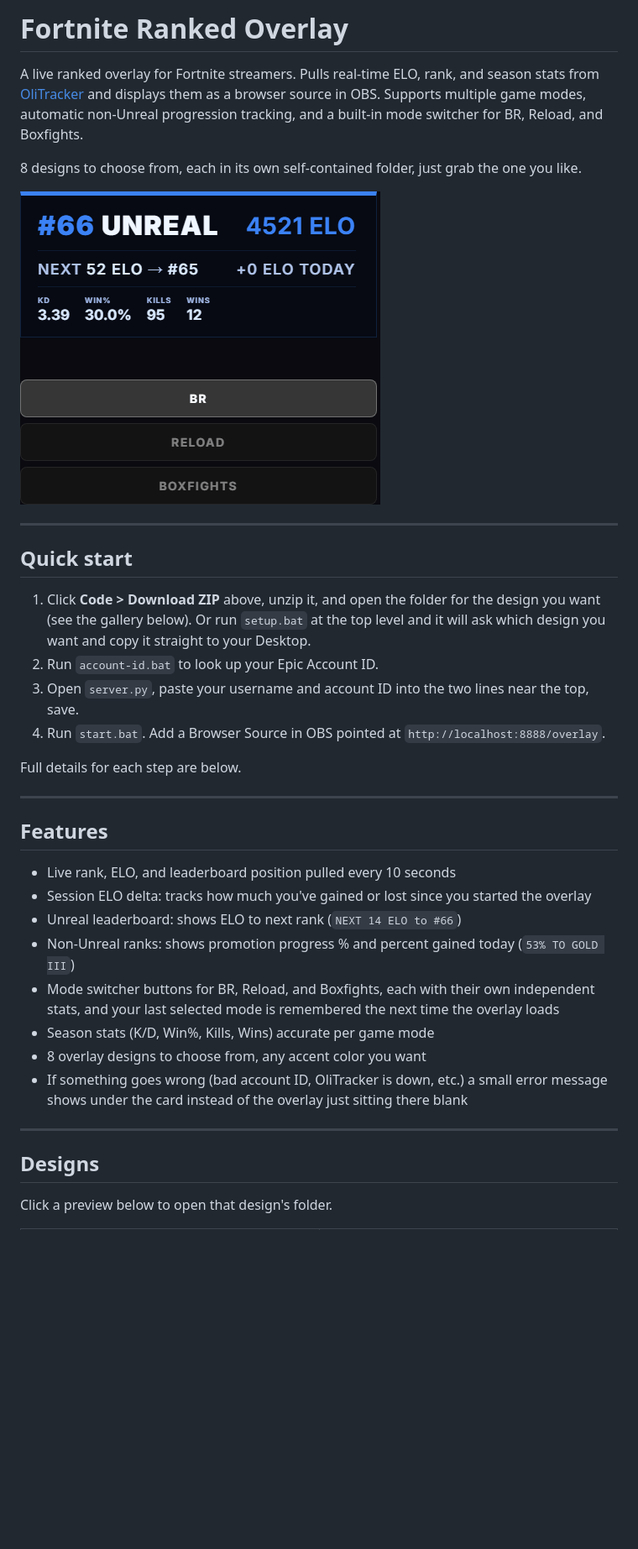
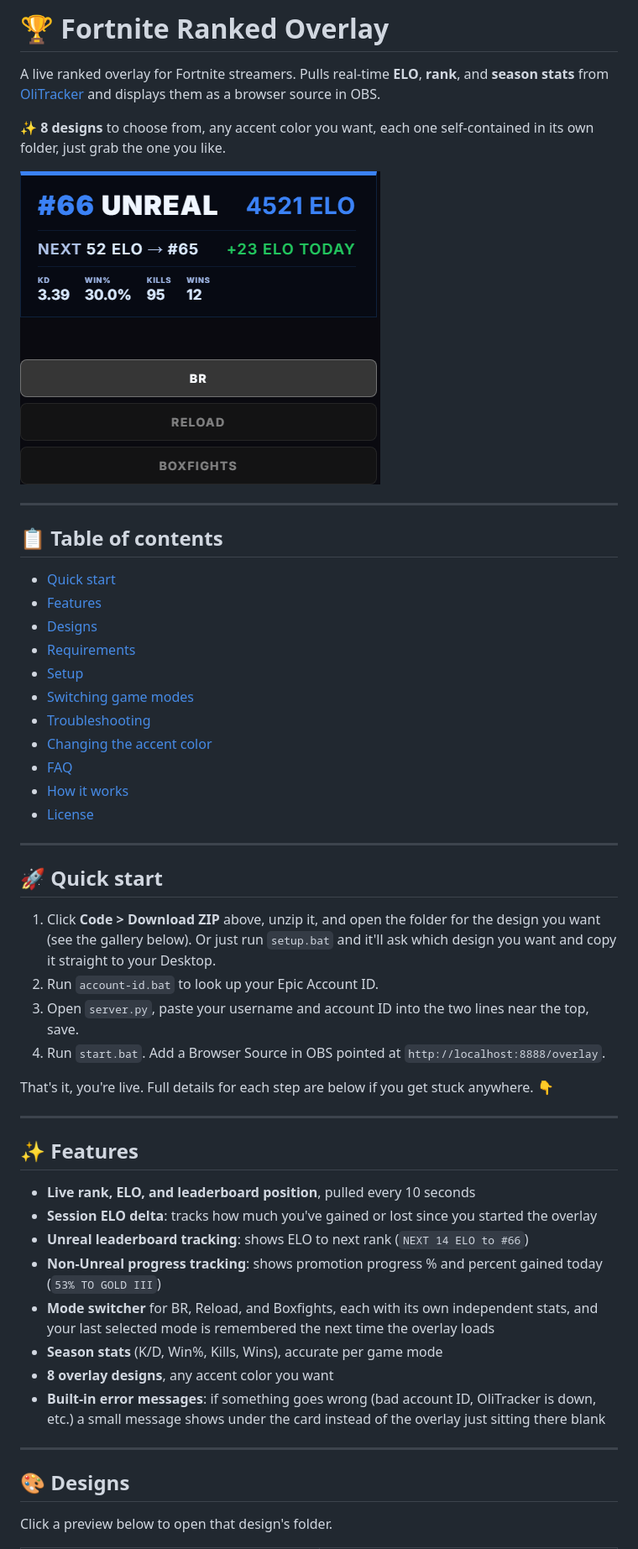
Before and after one commit to fwsoapy/ranked-overlay, a Markdown page: README.md, the part around the change printed below. Shown: that part at 84% size. GitHub-like rendering; pictures changed too: demo.gif; blank space fills up the shorter version.

Commit message:
Fix demo gif session deltas, restyle README with emojis, bold, and a table of contents for easier navigation

```diff
--- a/README.md
+++ b/README.md
@@ -1,38 +1,54 @@
-# Fortnite Ranked Overlay
+# 🏆 Fortnite Ranked Overlay
 
-A live ranked overlay for Fortnite streamers. Pulls real-time ELO, rank, and season stats from [OliTracker](https://olitracker.com) and displays them as a browser source in OBS. Supports multiple game modes, automatic non-Unreal progression tracking, and a built-in mode switcher for BR, Reload, and Boxfights.
+A live ranked overlay for Fortnite streamers. Pulls real-time **ELO**, **rank**, and **season stats** from [OliTracker](https://olitracker.com) and displays them as a browser source in OBS.
 
-8 designs to choose from, each in its own self-contained folder, just grab the one you like.
+✨ **8 designs** to choose from, any accent color you want, each one self-contained in its own folder, just grab the one you like.
 
 ![demo](demo.gif)
 
 ---
 
-## Quick start
+## 📋 Table of contents
 
-1. Click **Code > Download ZIP** above, unzip it, and open the folder for the design you want (see the gallery below). Or run `setup.bat` at the top level and it will ask which design you want and copy it straight to your Desktop.
+- [Quick start](#-quick-start)
+- [Features](#-features)
+- [Designs](#-designs)
+- [Requirements](#-requirements)
+- [Setup](#-setup)
+- [Switching game modes](#-switching-game-modes)
+- [Troubleshooting](#-troubleshooting)
+- [Changing the accent color](#-changing-the-accent-color)
+- [FAQ](#-faq)
+- [How it works](#-how-it-works)
+- [License](#-license)
+
+---
+
+## 🚀 Quick start
+
+1. Click **Code > Download ZIP** above, unzip it, and open the folder for the design you want (see the gallery below). Or just run `setup.bat` and it'll ask which design you want and copy it straight to your Desktop.
 2. Run `account-id.bat` to look up your Epic Account ID.
 3. Open `server.py`, paste your username and account ID into the two lines near the top, save.
 4. Run `start.bat`. Add a Browser Source in OBS pointed at `http://localhost:8888/overlay`.
 
-Full details for each step are below.
+That's it, you're live. Full details for each step are below if you get stuck anywhere. 👇
 
 ---
 
-## Features
+## ✨ Features
 
-- Live rank, ELO, and leaderboard position pulled every 10 seconds
-- Session ELO delta: tracks how much you've gained or lost since you started the overlay
-- Unreal leaderboard: shows ELO to next rank (`NEXT 14 ELO to #66`)
-- Non-Unreal ranks: shows promotion progress % and percent gained today (`53% TO GOLD III`)
-- Mode switcher buttons for BR, Reload, and Boxfights, each with their own independent stats, and your last selected mode is remembered the next time the overlay loads
-- Season stats (K/D, Win%, Kills, Wins) accurate per game mode
-- 8 overlay designs to choose from, any accent color you want
-- If something goes wrong (bad account ID, OliTracker is down, etc.) a small error message shows under the card instead of the overlay just sitting there blank
+- **Live rank, ELO, and leaderboard position**, pulled every 10 seconds
+- **Session ELO delta**: tracks how much you've gained or lost since you started the overlay
+- **Unreal leaderboard tracking**: shows ELO to next rank (`NEXT 14 ELO to #66`)
+- **Non-Unreal progress tracking**: shows promotion progress % and percent gained today (`53% TO GOLD III`)
+- **Mode switcher** for BR, Reload, and Boxfights, each with its own independent stats, and your last selected mode is remembered the next time the overlay loads
+- **Season stats** (K/D, Win%, Kills, Wins), accurate per game mode
+- **8 overlay designs**, any accent color you want
+- **Built-in error messages**: if something goes wrong (bad account ID, OliTracker is down, etc.) a small message shows under the card instead of the overlay just sitting there blank
 
 ---
 
-## Designs
+## 🎨 Designs
 
 Click a preview below to open that design's folder.
 
```
Also changed, not shown: other parts of README.md (+37 -39 lines).
